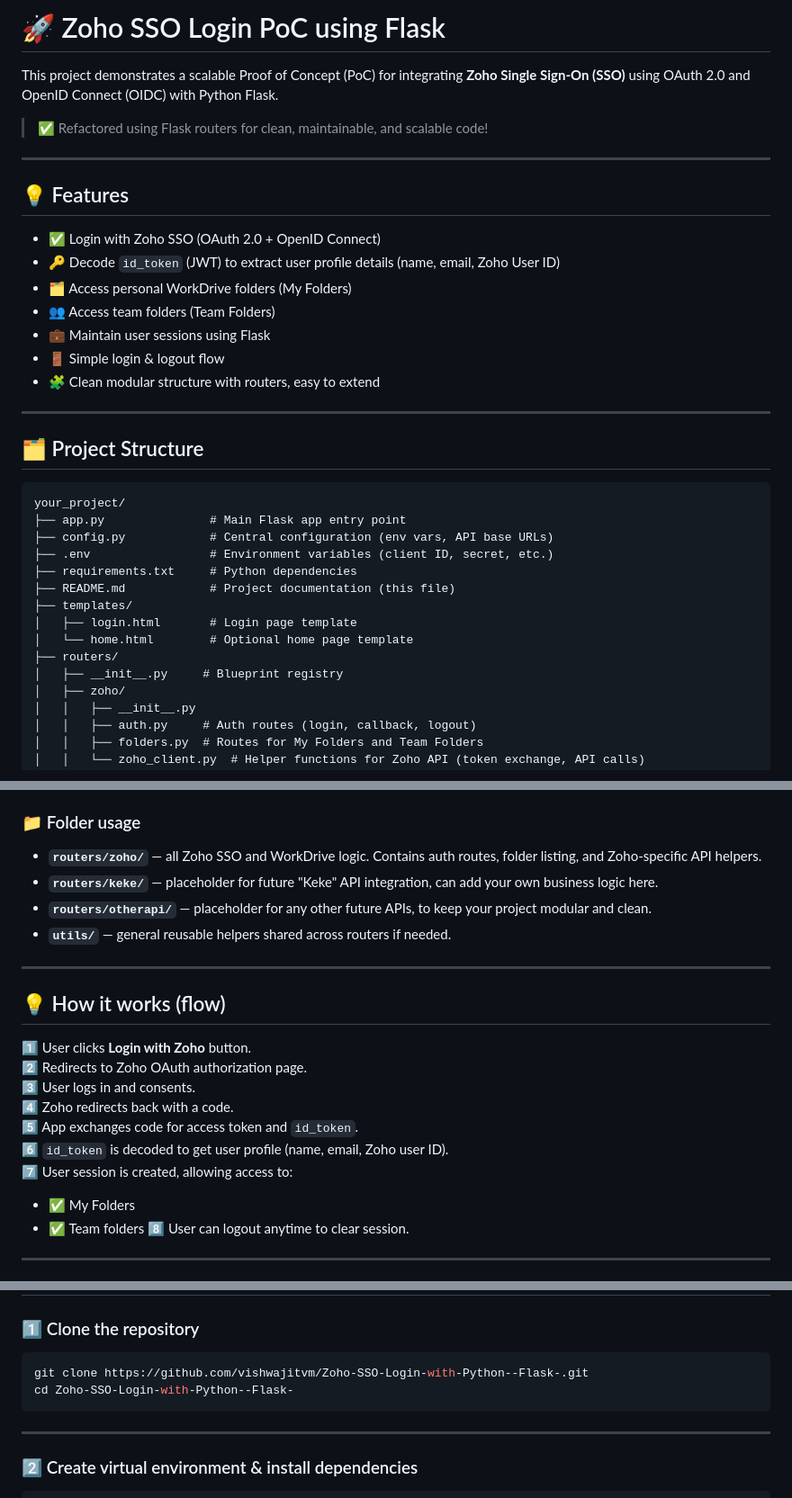
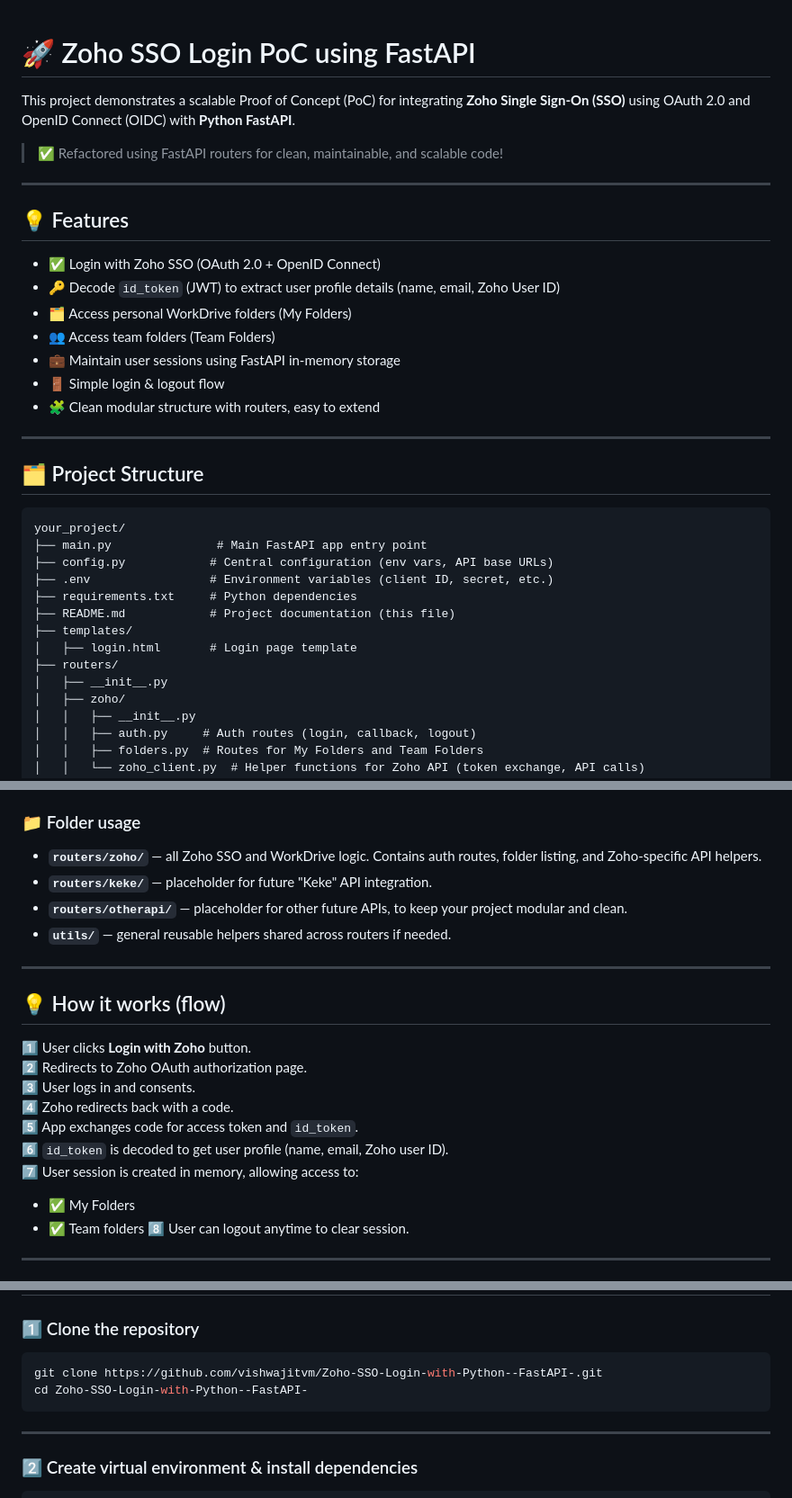
Before and after one commit to vishwajitvm/FastAPI-Integrations-Hub, a Markdown page: README.md, 3 parts joined by grey strips. Shown at 90% size. Rendered like a GitHub page.

Commit message:
Update README.md to reflect migration from Flask to FastAPI, including changes to project structure, session management, and repository URL.

````diff
--- a/README.md
+++ b/README.md
@@ -1,8 +1,9 @@
-# 🚀 Zoho SSO Login PoC using Flask
 
-This project demonstrates a scalable Proof of Concept (PoC) for integrating **Zoho Single Sign-On (SSO)** using OAuth 2.0 and OpenID Connect (OIDC) with Python Flask.
+# 🚀 Zoho SSO Login PoC using FastAPI
 
-> ✅ Refactored using Flask routers for clean, maintainable, and scalable code!
+This project demonstrates a scalable Proof of Concept (PoC) for integrating **Zoho Single Sign-On (SSO)** using OAuth 2.0 and OpenID Connect (OIDC) with **Python FastAPI**.
+
+> ✅ Refactored using FastAPI routers for clean, maintainable, and scalable code!
 
 ---
 
@@ -12,7 +13,7 @@ This project demonstrates a scalable Proof of Concept (PoC) for integrating **Zo
 - 🔑 Decode `id_token` (JWT) to extract user profile details (name, email, Zoho User ID)
 - 🗂️ Access personal WorkDrive folders (My Folders)
 - 👥 Access team folders (Team Folders)
-- 💼 Maintain user sessions using Flask
+- 💼 Maintain user sessions using FastAPI in-memory storage
 - 🚪 Simple login & logout flow
 - 🧩 Clean modular structure with routers, easy to extend
 
@@ -22,16 +23,15 @@ This project demonstrates a scalable Proof of Concept (PoC) for integrating **Zo
 
 ```
 your_project/
-├── app.py               # Main Flask app entry point
+├── main.py               # Main FastAPI app entry point
 ├── config.py            # Central configuration (env vars, API base URLs)
 ├── .env                 # Environment variables (client ID, secret, etc.)
 ├── requirements.txt     # Python dependencies
 ├── README.md            # Project documentation (this file)
 ├── templates/
 │   ├── login.html       # Login page template
-│   └── home.html        # Optional home page template
 ├── routers/
-│   ├── __init__.py     # Blueprint registry
+│   ├── __init__.py
 │   ├── zoho/
 │   │   ├── __init__.py
 │   │   ├── auth.py     # Auth routes (login, callback, logout)
@@ -53,8 +53,8 @@ your_project/
 ### 📁 Folder usage
 
 - **`routers/zoho/`** — all Zoho SSO and WorkDrive logic. Contains auth routes, folder listing, and Zoho-specific API helpers.
-- **`routers/keke/`** — placeholder for future "Keke" API integration, can add your own business logic here.
-- **`routers/otherapi/`** — placeholder for any other future APIs, to keep your project modular and clean.
+- **`routers/keke/`** — placeholder for future "Keke" API integration.
+- **`routers/otherapi/`** — placeholder for other future APIs, to keep your project modular and clean.
 - **`utils/`** — general reusable helpers shared across routers if needed.
 
 ---
@@ -67,7 +67,7 @@ your_project/
 4️⃣ Zoho redirects back with a code.
 5️⃣ App exchanges code for access token and `id_token`.
 6️⃣ `id_token` is decoded to get user profile (name, email, Zoho user ID).
-7️⃣ User session is created, allowing access to:
+7️⃣ User session is created in memory, allowing access to:
    - ✅ My Folders
    - ✅ Team folders
 8️⃣ User can logout anytime to clear session.
@@ -89,8 +89,8 @@ your_project/
 ### 1️⃣ Clone the repository
 
 ```bash
-git clone https://github.com/vishwajitvm/Zoho-SSO-Login-with-Python--Flask-.git
-cd Zoho-SSO-Login-with-Python--Flask-
+git clone https://github.com/vishwajitvm/Zoho-SSO-Login-with-Python--FastAPI-.git
+cd Zoho-SSO-Login-with-Python--FastAPI-
 ```
 
 ---
````
Also changed, not shown: other parts of README.md (+2 -2 lines).
